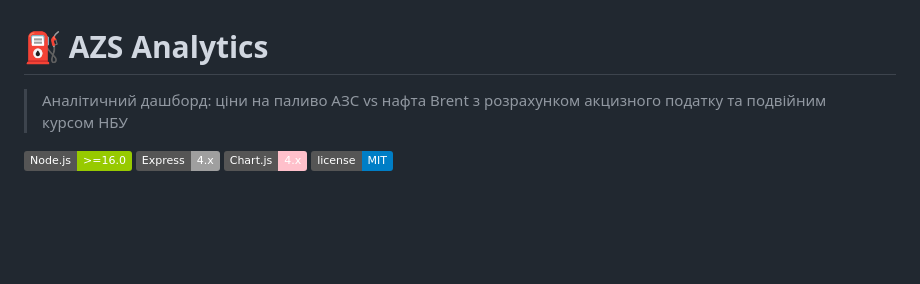
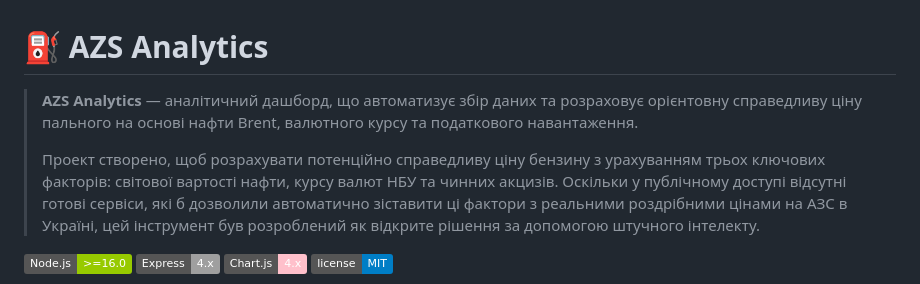
Before and after one commit to flesh91/ukraine-azs-fuel-analytics, a Markdown page: README.md, the part around the change. Rendered like a GitHub page; badges without logos; blank space fills up the shorter version.

Commit message:
docs: update README description based on project goals

```diff
--- a/README.md
+++ b/README.md
@@ -1,6 +1,8 @@
 # ⛽ AZS Analytics
 
-> Аналітичний дашборд: ціни на паливо АЗС vs нафта Brent з розрахунком акцизного податку та подвійним курсом НБУ
+> **AZS Analytics** — аналітичний дашборд, що автоматизує збір даних та розраховує орієнтовну справедливу ціну пального на основі нафти Brent, валютного курсу та податкового навантаження.
+>
+> Проект створено, щоб розрахувати потенційно справедливу ціну бензину з урахуванням трьох ключових факторів: світової вартості нафти, курсу валют НБУ та чинних акцизів. Оскільки у публічному доступі відсутні готові сервіси, які б дозволили автоматично зіставити ці фактори з реальними роздрібними цінами на АЗС в Україні, цей інструмент був розроблений як відкрите рішення за допомогою штучного інтелекту.
 
 ![Node.js](https://img.shields.io/badge/Node.js-%3E%3D16.0-green)
 ![Express](https://img.shields.io/badge/Express-4.x-lightgrey)
```
